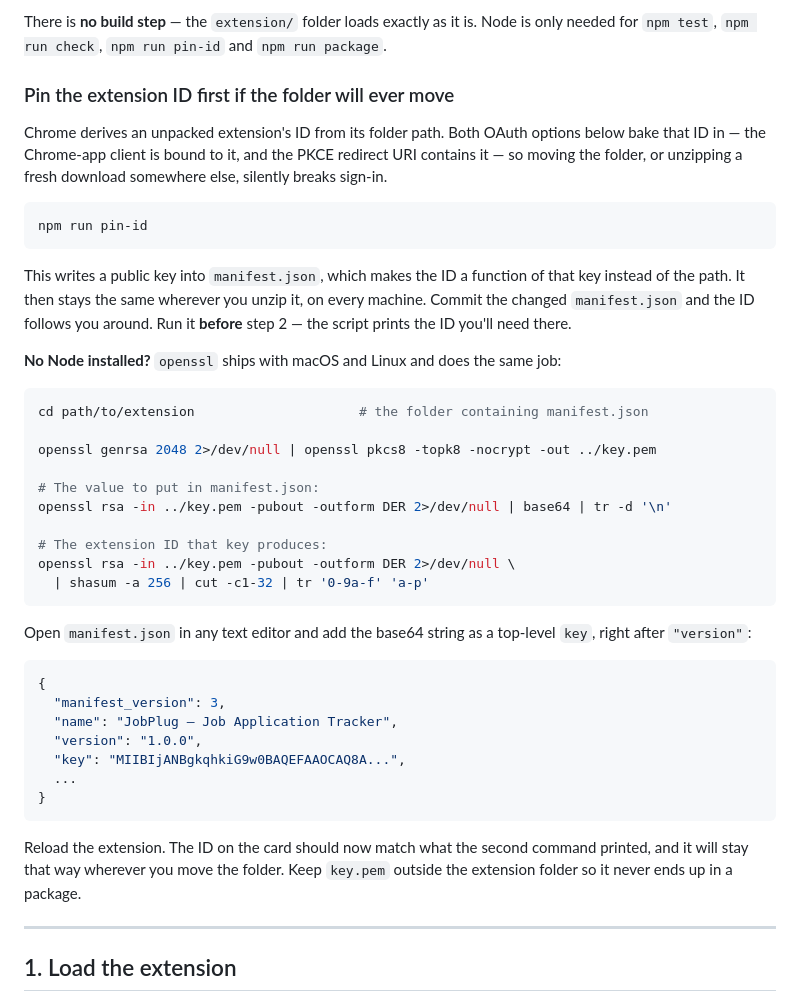
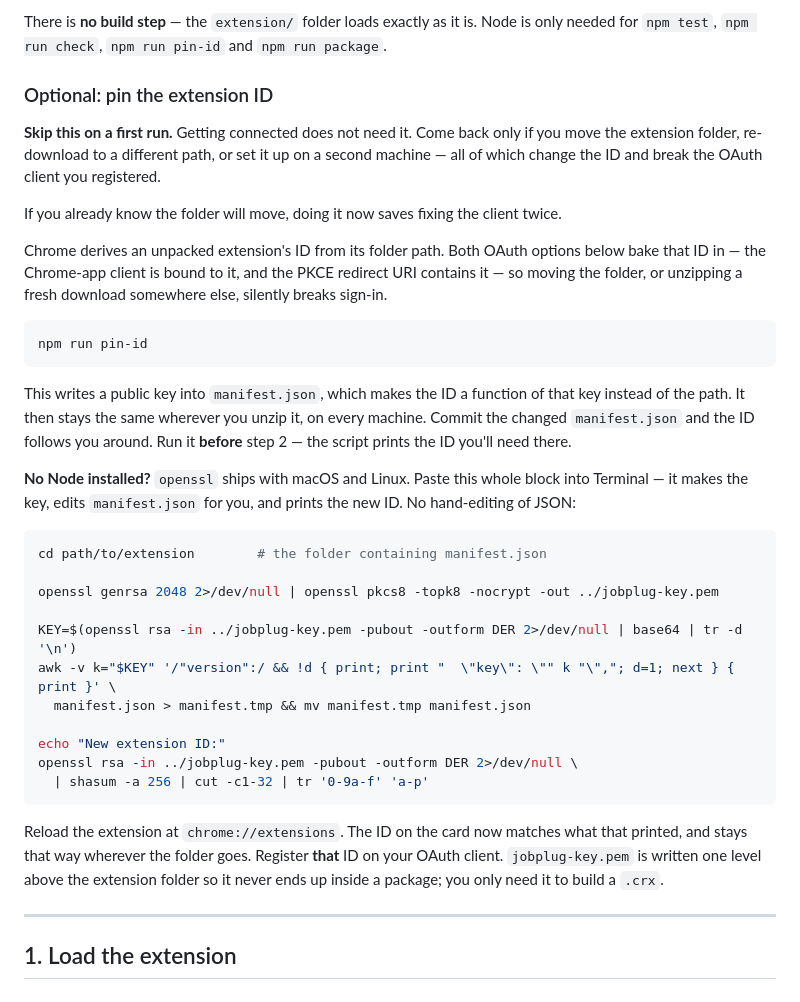
Before and after one commit to sofiatofigh0/jobplug, a Markdown page: SETUP.md, the part around the change. GitHub-like rendering.

Commit message:
Make ID pinning a single paste-able command, and mark it optional
The instructions asked people to run two openssl commands and then hand-edit
JSON to insert a 392-character string in the right place, which is a lot to ask
mid-setup and easy to get wrong. Replaced with one block that generates the
key, rewrites manifest.json via awk and prints the resulting extension ID.
Verified end to end: the edited manifest still parses and the printed ID
matches the Node implementation.

Also reframed the section as optional. Pinning guards against a future folder
move; it is not needed to connect, and putting it on the critical path made
first-time setup look harder than it is.

Co-Authored-By: Claude Opus 5 <noreply@anthropic.com>
Claude-Session: https://claude.ai/code/session_01Y4vP6Pehqmwb2HfAjQKeWi

````diff
--- a/SETUP.md
+++ b/SETUP.md
@@ -39,7 +39,13 @@ runs the consistency check first so you never download a broken build.
 There is **no build step** — the `extension/` folder loads exactly as it is. Node is only
 needed for `npm test`, `npm run check`, `npm run pin-id` and `npm run package`.
 
-### Pin the extension ID first if the folder will ever move
+### Optional: pin the extension ID
+
+**Skip this on a first run.** Getting connected does not need it. Come back only if you
+move the extension folder, re-download to a different path, or set it up on a second
+machine — all of which change the ID and break the OAuth client you registered.
+
+If you already know the folder will move, doing it now saves fixing the client twice.
 
 Chrome derives an unpacked extension's ID from its folder path. Both OAuth options below
 bake that ID in — the Chrome-app client is bound to it, and the PKCE redirect URI contains
@@ -55,37 +61,29 @@ instead of the path. It then stays the same wherever you unzip it, on every mach
 the changed `manifest.json` and the ID follows you around. Run it **before** step 2 — the
 script prints the ID you'll need there.
 
-**No Node installed?** `openssl` ships with macOS and Linux and does the same job:
+**No Node installed?** `openssl` ships with macOS and Linux. Paste this whole block into
+Terminal — it makes the key, edits `manifest.json` for you, and prints the new ID. No
+hand-editing of JSON:
 
 ```bash
-cd path/to/extension                     # the folder containing manifest.json
+cd path/to/extension        # the folder containing manifest.json
 
-openssl genrsa 2048 2>/dev/null | openssl pkcs8 -topk8 -nocrypt -out ../key.pem
+openssl genrsa 2048 2>/dev/null | openssl pkcs8 -topk8 -nocrypt -out ../jobplug-key.pem
 
-# The value to put in manifest.json:
-openssl rsa -in ../key.pem -pubout -outform DER 2>/dev/null | base64 | tr -d '\n'
+KEY=$(openssl rsa -in ../jobplug-key.pem -pubout -outform DER 2>/dev/null | base64 | tr -d '\n')
+awk -v k="$KEY" '/"version":/ && !d { print; print "  \"key\": \"" k "\","; d=1; next } { print }' \
+  manifest.json > manifest.tmp && mv manifest.tmp manifest.json
 
-# The extension ID that key produces:
-openssl rsa -in ../key.pem -pubout -outform DER 2>/dev/null \
+echo "New extension ID:"
+openssl rsa -in ../jobplug-key.pem -pubout -outform DER 2>/dev/null \
   | shasum -a 256 | cut -c1-32 | tr '0-9a-f' 'a-p'
 ```
 
-Open `manifest.json` in any text editor and add the base64 string as a top-level `key`,
-right after `"version"`:
+Reload the extension at `chrome://extensions`. The ID on the card now matches what that
+printed, and stays that way wherever the folder goes. Register **that** ID on your OAuth
+client. `jobplug-key.pem` is written one level above the extension folder so it never ends
+up inside a package; you only need it to build a `.crx`.
 
-```json
-{
-  "manifest_version": 3,
-  "name": "JobPlug — Job Application Tracker",
-  "version": "1.0.0",
-  "key": "MIIBIjANBgkqhkiG9w0BAQEFAAOCAQ8A...",
-  ...
-}
-```
-
-Reload the extension. The ID on the card should now match what the second command printed,
-and it will stay that way wherever you move the folder. Keep `key.pem` outside the
-extension folder so it never ends up in a package.
 
 ---
 
````
